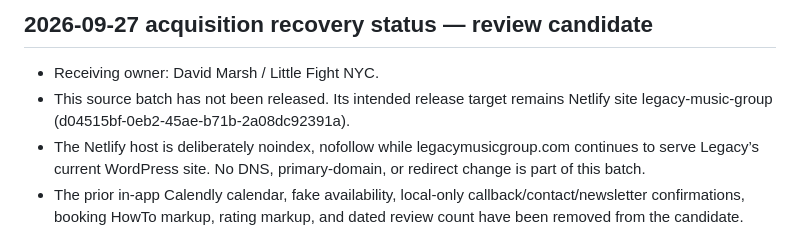
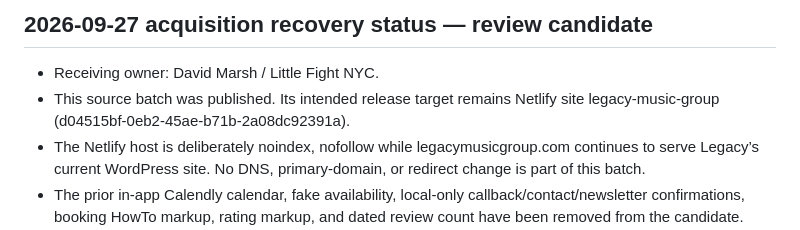
Before and after one commit to omgitsthedm/legacy-music-group, a Markdown page: SOURCE_OF_TRUTH.md, the part around the change. GitHub-like rendering.

Commit message:
docs: update deployment status [skip ci]

```diff
--- a/SOURCE_OF_TRUTH.md
+++ b/SOURCE_OF_TRUTH.md
@@ -37,7 +37,7 @@ Verified 2026-08-15.
 ## 2026-09-27 acquisition recovery status — review candidate
 
 - Receiving owner: David Marsh / Little Fight NYC.
-- This source batch has not been released. Its intended release target remains Netlify site legacy-music-group (d04515bf-0eb2-45ae-b71b-2a08dc92391a).
+- This source batch was published. Its intended release target remains Netlify site legacy-music-group (d04515bf-0eb2-45ae-b71b-2a08dc92391a).
 - The Netlify host is deliberately noindex, nofollow while legacymusicgroup.com continues to serve Legacy’s current WordPress site. No DNS, primary-domain, or redirect change is part of this batch.
 - The prior in-app Calendly calendar, fake availability, local-only callback/contact/newsletter confirmations, booking HowTo markup, rating markup, and dated review count have been removed from the candidate. Visitor actions hand off to the current Legacy WordPress booking path (/service-plus/), current contact path (/contacts/), or retained phone/email details.
 - This is a noindex preview repair: the current Netlify host cannot load GTM at any consent state. Future transport is wired only for the exact custom hosts, indexable approved public paths, a saved explicit grant, and non-QA/non-automation sessions; no GA measurement destination has been validated.
```
